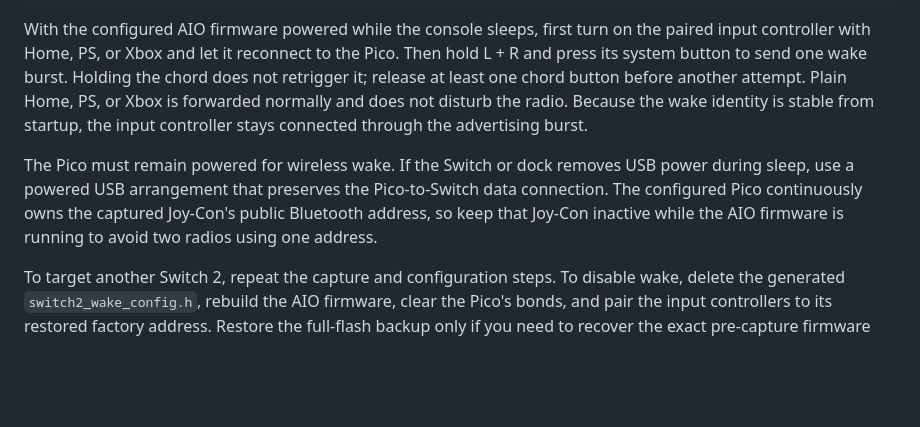
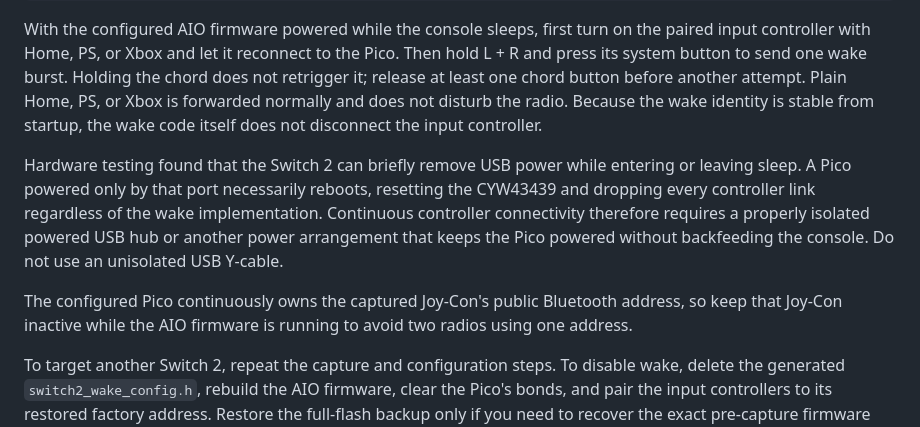
Before and after one commit to jyapayne/switch-pico, a Markdown page: README.md, the part around the change. Rendered like a GitHub page; blank space fills up the shorter version.

Commit message:
Document Switch 2 USB power cycle

```diff
--- a/README.md
+++ b/README.md
@@ -146,14 +146,20 @@ on the paired input controller with Home, PS, or Xbox and let it reconnect to
 the Pico. Then hold L + R and press its system button to send one wake burst.
 Holding the chord does not retrigger it; release at least one chord button
 before another attempt. Plain Home, PS, or Xbox is forwarded normally and does
-not disturb the radio. Because the wake identity is stable from startup, the
-input controller stays connected through the advertising burst.
+not disturb the radio. Because the wake identity is stable from startup,
+the wake code itself does not disconnect the input controller.
 
-The Pico must remain powered for wireless wake. If the Switch or dock removes
-USB power during sleep, use a powered USB arrangement that preserves the
-Pico-to-Switch data connection. The configured Pico continuously owns the
-captured Joy-Con's public Bluetooth address, so keep that Joy-Con inactive
-while the AIO firmware is running to avoid two radios using one address.
+Hardware testing found that the Switch 2 can briefly remove USB power while
+entering or leaving sleep. A Pico powered only by that port necessarily
+reboots, resetting the CYW43439 and dropping every controller link regardless
+of the wake implementation. Continuous controller connectivity therefore
+requires a properly isolated powered USB hub or another power arrangement
+that keeps the Pico powered without backfeeding the console. Do not use an
+unisolated USB Y-cable.
+
+The configured Pico continuously owns the captured Joy-Con's public Bluetooth
+address, so keep that Joy-Con inactive while the AIO firmware is running to
+avoid two radios using one address.
 
 To target another Switch 2, repeat the capture and configuration steps. To
 disable wake, delete the generated `switch2_wake_config.h`, rebuild the AIO
```
